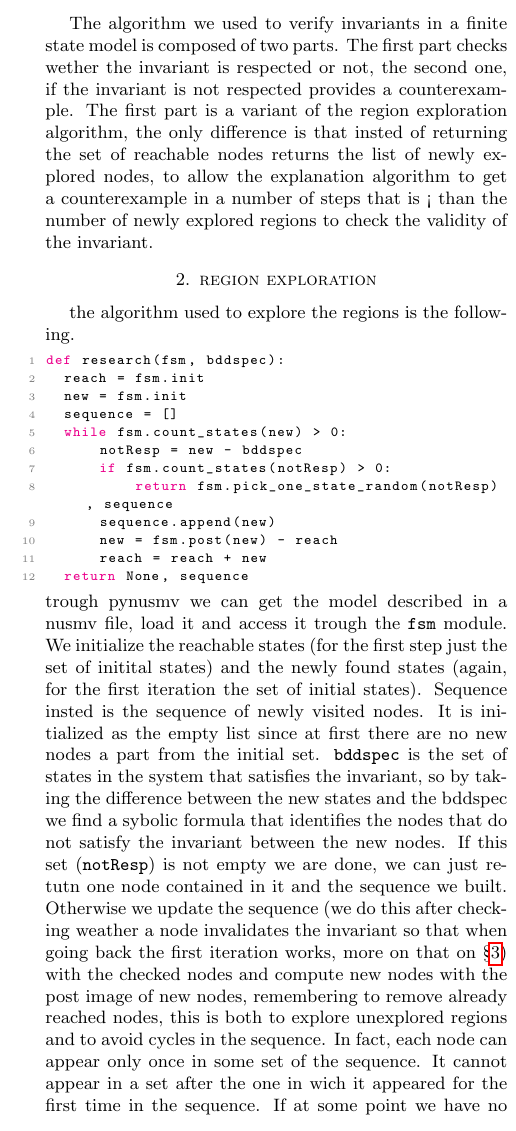
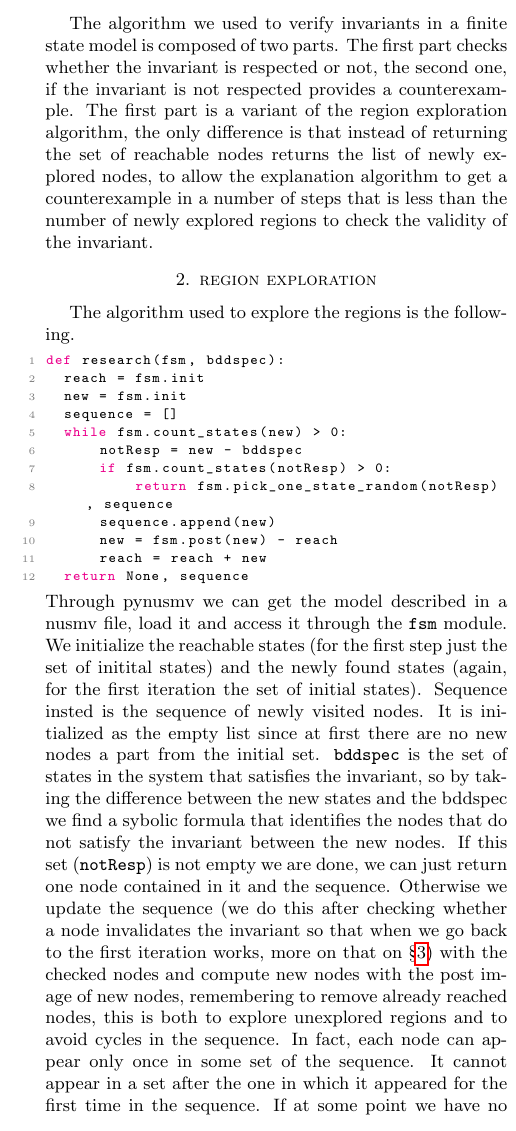
Before and after one commit to badadumTss/fmcs-assignment-1, a LaTeX paper (report/report.tex): part of one column of the page, cut so that both start at the same text. Compiled offline with pdfLaTeX.

Commit message:
modifiche report

```diff
--- a/report/report.tex
+++ b/report/report.tex
@@ -7,7 +7,6 @@
   David Faro mat.
   \and
   Matteo Budai mat. 2057217
-  matricola
 }
 
 \usepackage{xcolor}
@@ -63,17 +62,17 @@
 \begin{multicols}{2}
 \section{The algorithm}\label{algo}
 The algorithm we used to verify invariants in a finite state model is
-composed of two parts. The first part checks wether the invariant is
+composed of two parts. The first part checks whether the invariant is
 respected or not, the second one, if the invariant is not respected
 provides a counterexample. The first part is a variant of the region
-exploration algorithm, the only difference is that insted of returning
+exploration algorithm, the only difference is that instead of returning
 the set of reachable nodes returns the list of newly explored nodes,
 to allow the explanation algorithm to get a counterexample in a number
-of steps that is < than the number of newly explored regions to check
+of steps that is less than the number of newly explored regions to check
 the validity of the invariant.
 
 \section{region exploration}\label{explore}
-the algorithm used to explore the regions is the following.
+The algorithm used to explore the regions is the following.
 \begin{lstlisting}[language=Python]
 def research(fsm, bddspec):
   reach = fsm.init
@@ -88,8 +87,8 @@ def research(fsm, bddspec):
       reach = reach + new
   return None, sequence
 \end{lstlisting}\label{code:reachable}
-trough pynusmv we can get the model described in a nusmv file, load it
-and access it trough the \texttt{fsm} module. We initialize the
+Through pynusmv we can get the model described in a nusmv file, load it
+and access it through the \texttt{fsm} module. We initialize the
 reachable states (for the first step just the set of initital states)
 and the newly found states (again, for the first iteration the set of
 initial states). Sequence insted is the sequence of newly visited
@@ -99,14 +98,14 @@ states in the system that satisfies the invariant, so by taking the
 difference between the new states and the bddspec we find a sybolic
 formula that identifies the nodes that do not satisfy the invariant
 between the new nodes. If this set (\texttt{notResp}) is not empty we
-are done, we can just retutn one node contained in it and the sequence
-we built. Otherwise we update the sequence (we do this after checking
-weather a node invalidates the invariant so that when going back the
+are done, we can just return one node contained in it and the sequence.
+Otherwise we update the sequence (we do this after checking
+whether a node invalidates the invariant so that when we go back to the
 first iteration works, more on that on \S\ref{back}) with the checked
 nodes and compute new nodes with the post image of new nodes,
 remembering to remove already reached nodes, this is both to explore
 unexplored regions and to avoid cycles in the sequence. In fact, each
 node can appear only once in some set of the sequence. It cannot
-appear in a set after the one in wich it appeared for the first time
+appear in a set after the one in which it appeared for the first time
 in the sequence. If at some point we have no more states to reach and
 the invariant still holds for all the sets, then it means it holds for
```
Also changed, not shown: report/report.tex (10 more changed lines).
